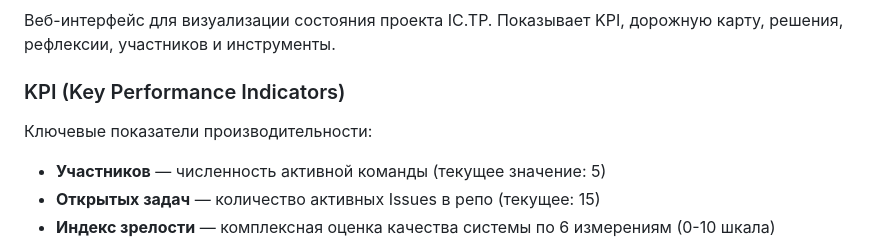
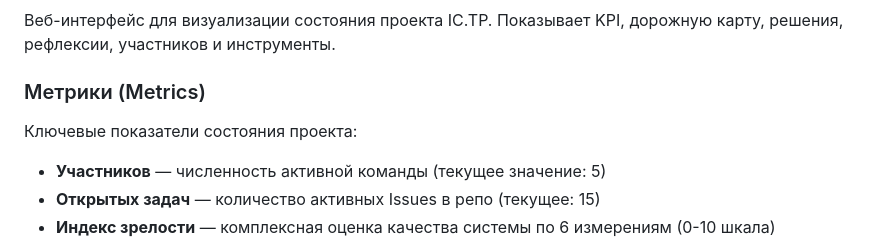
Before and after one commit to sharnenkov/ic-tp-portal, a Markdown page: GLOSSARY.md, the part around the change. Rendered like a GitHub page.

Commit message:
docs: rename KPI to Metrics for clarity

```diff
--- a/GLOSSARY.md
+++ b/GLOSSARY.md
@@ -7,8 +7,8 @@
 ### Портал (Portal)
 Веб-интерфейс для визуализации состояния проекта IC.TP. Показывает KPI, дорожную карту, решения, рефлексии, участников и инструменты.
 
-### KPI (Key Performance Indicators)
-Ключевые показатели производительности:
+### Метрики (Metrics)
+Ключевые показатели состояния проекта:
 - **Участников** — численность активной команды (текущее значение: 5)
 - **Открытых задач** — количество активных Issues в репо (текущее: 15)
 - **Индекс зрелости** — комплексная оценка качества системы по 6 измерениям (0-10 шкала)
```
